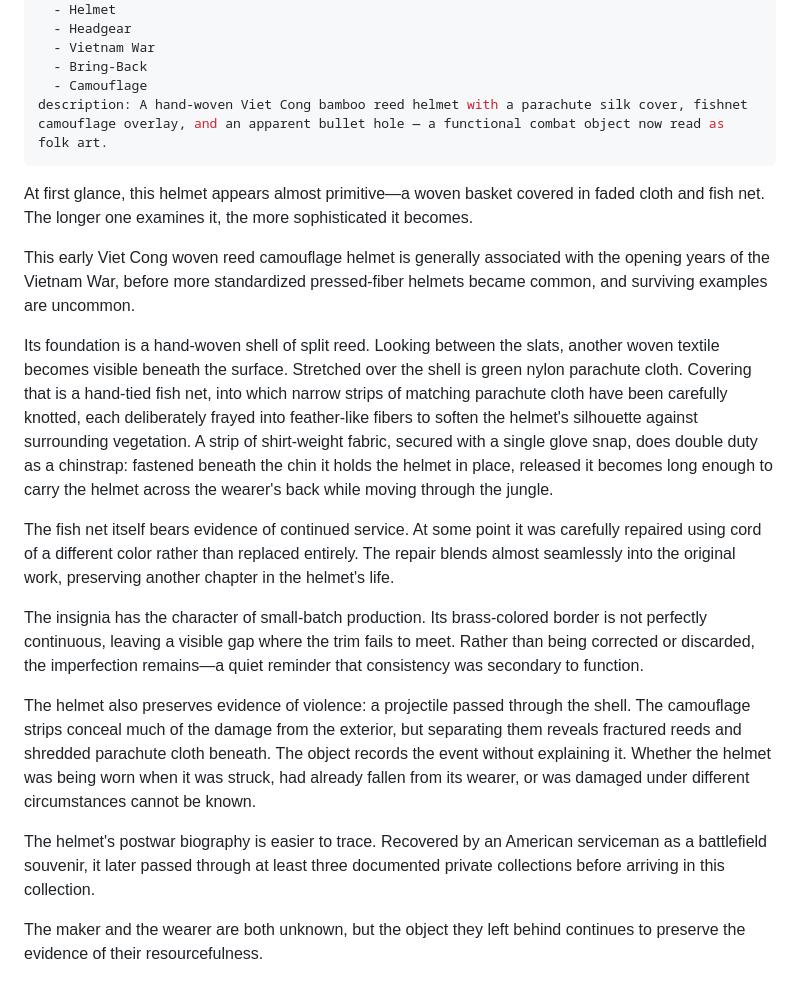
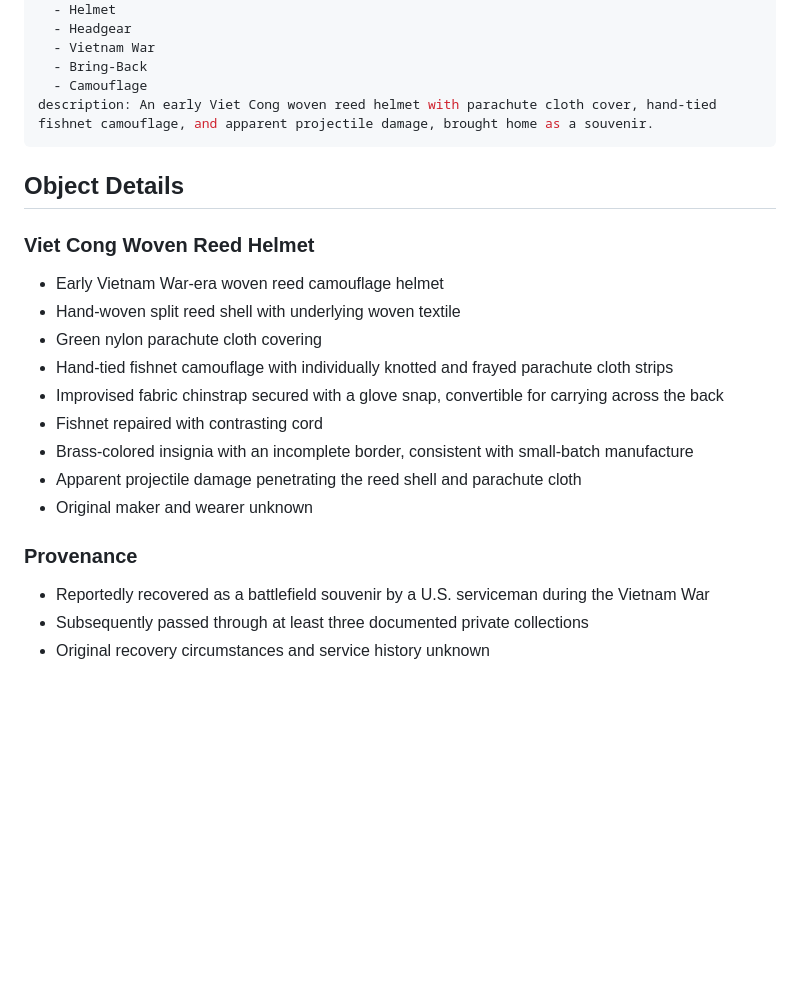
Before and after one commit to ObjectBiography/object-biography, a Markdown page: objects/viet-cong-bamboo-reed-helmet.md, the part around the change. Rendered like a GitHub page; blank space fills up the shorter version.

Commit message:
Replace Viet Cong reed helmet essay with object details

```diff
--- a/objects/viet-cong-bamboo-reed-helmet.md
+++ b/objects/viet-cong-bamboo-reed-helmet.md
@@ -42,21 +42,23 @@ tags:
   - Vietnam War
   - Bring-Back
   - Camouflage
-description: A hand-woven Viet Cong bamboo reed helmet with a parachute silk cover, fishnet camouflage overlay, and an apparent bullet hole — a functional combat object now read as folk art.
+description: An early Viet Cong woven reed helmet with parachute cloth cover, hand-tied fishnet camouflage, and apparent projectile damage, brought home as a souvenir.
 ---
 
-At first glance, this helmet appears almost primitive—a woven basket covered in faded cloth and fish net. The longer one examines it, the more sophisticated it becomes.
+## Object Details
 
-This early Viet Cong woven reed camouflage helmet is generally associated with the opening years of the Vietnam War, before more standardized pressed-fiber helmets became common, and surviving examples are uncommon.
+### Viet Cong Woven Reed Helmet
+* Early Vietnam War-era woven reed camouflage helmet
+* Hand-woven split reed shell with underlying woven textile
+* Green nylon parachute cloth covering
+* Hand-tied fishnet camouflage with individually knotted and frayed parachute cloth strips
+* Improvised fabric chinstrap secured with a glove snap, convertible for carrying across the back
+* Fishnet repaired with contrasting cord
+* Brass-colored insignia with an incomplete border, consistent with small-batch manufacture
+* Apparent projectile damage penetrating the reed shell and parachute cloth
+* Original maker and wearer unknown
 
-Its foundation is a hand-woven shell of split reed. Looking between the slats, another woven textile becomes visible beneath the surface. Stretched over the shell is green nylon parachute cloth. Covering that is a hand-tied fish net, into which narrow strips of matching parachute cloth have been carefully knotted, each deliberately frayed into feather-like fibers to soften the helmet's silhouette against surrounding vegetation. A strip of shirt-weight fabric, secured with a single glove snap, does double duty as a chinstrap: fastened beneath the chin it holds the helmet in place, released it becomes long enough to carry the helmet across the wearer's back while moving through the jungle.
-
-The fish net itself bears evidence of continued service. At some point it was carefully repaired using cord of a different color rather than replaced entirely. The repair blends almost seamlessly into the original work, preserving another chapter in the helmet's life.
-
-The insignia has the character of small-batch production. Its brass-colored border is not perfectly continuous, leaving a visible gap where the trim fails to meet. Rather than being corrected or discarded, the imperfection remains—a quiet reminder that consistency was secondary to function.
-
-The helmet also preserves evidence of violence: a projectile passed through the shell. The camouflage strips conceal much of the damage from the exterior, but separating them reveals fractured reeds and shredded parachute cloth beneath. The object records the event without explaining it. Whether the helmet was being worn when it was struck, had already fallen from its wearer, or was damaged under different circumstances cannot be known.
-
-The helmet's postwar biography is easier to trace. Recovered by an American serviceman as a battlefield souvenir, it later passed through at least three documented private collections before arriving in this collection.
-
-The maker and the wearer are both unknown, but the object they left behind continues to preserve the evidence of their resourcefulness.
+### Provenance
+* Reportedly recovered as a battlefield souvenir by a U.S. serviceman during the Vietnam War
+* Subsequently passed through at least three documented private collections
+* Original recovery circumstances and service history unknown
```
